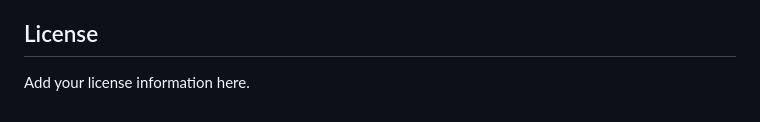
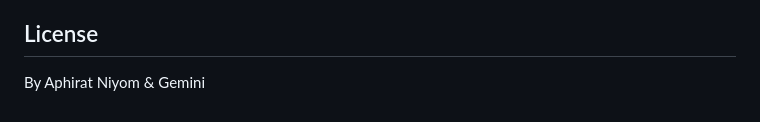
Before and after one commit to AphiratNiyom/UFA_Deploy, a Markdown page: README.md, the part around the change. GitHub-like rendering.

Commit message:
Update license section in README
Updated license information in README.

```diff
--- a/README.md
+++ b/README.md
@@ -195,4 +195,4 @@ ngrok http 8000
 
 ## License
 
-Add your license information here.
+By Aphirat Niyom & Gemini
```
